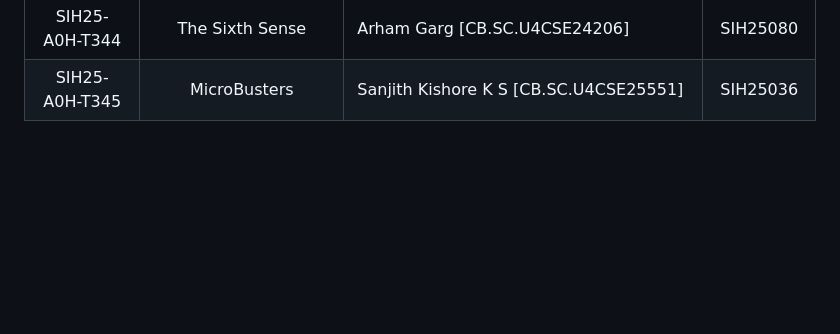
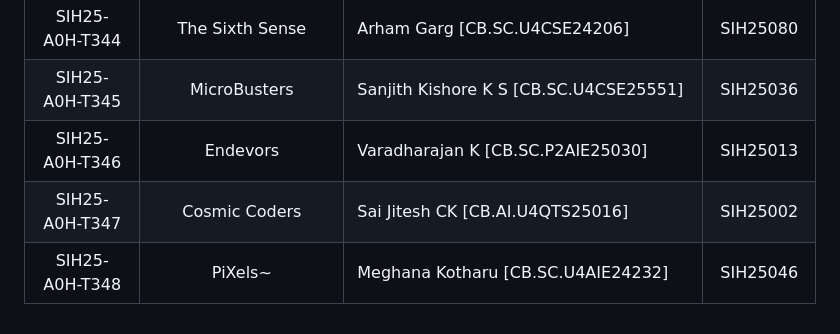
Before and after one commit to AVV-IIC/Smart-India-Hackathon-2025, a Markdown page: Teams/README.md, the part around the change. GitHub-like rendering; blank space fills up the shorter version.

Commit message:
Last Minutes Teams Allowed

```diff
--- a/Teams/README.md
+++ b/Teams/README.md
@@ -358,3 +358,6 @@
 | SIH25-A0H-T343 | Tensor Troops | S.Sajeev [CB.SC.U4AIE23272] | SIH23126 |
 | SIH25-A0H-T344 | The Sixth Sense | Arham Garg [CB.SC.U4CSE24206] | SIH25080 |
 | SIH25-A0H-T345 | MicroBusters | Sanjith Kishore K S [CB.SC.U4CSE25551] | SIH25036 |
+| SIH25-A0H-T346 | Endevors | Varadharajan K [CB.SC.P2AIE25030] | SIH25013 |
+| SIH25-A0H-T347 | Cosmic Coders | Sai Jitesh CK [CB.AI.U4QTS25016] | SIH25002 |
+| SIH25-A0H-T348 | PiXels~ | Meghana Kotharu [CB.SC.U4AIE24232] | SIH25046 |
```
